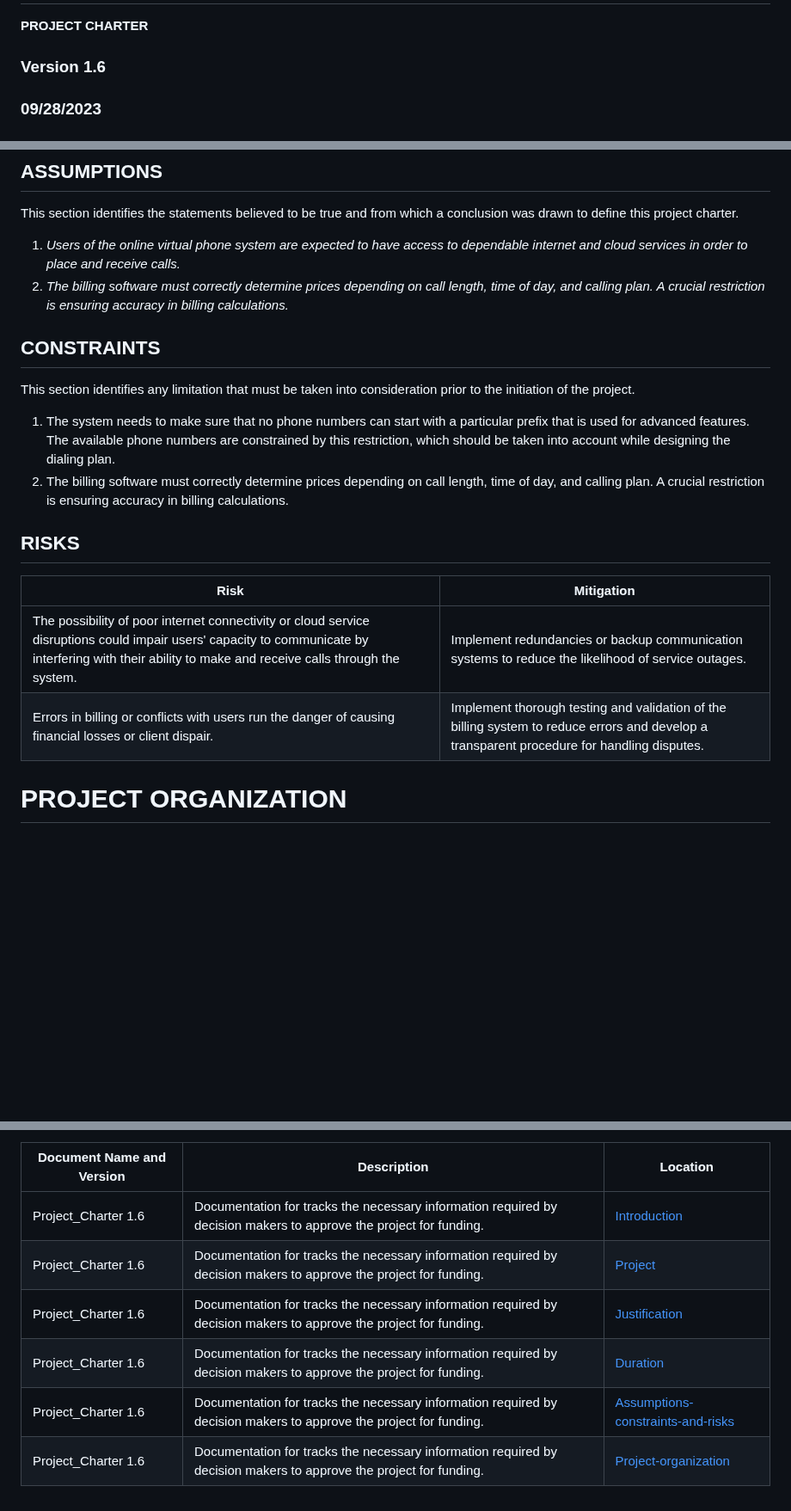
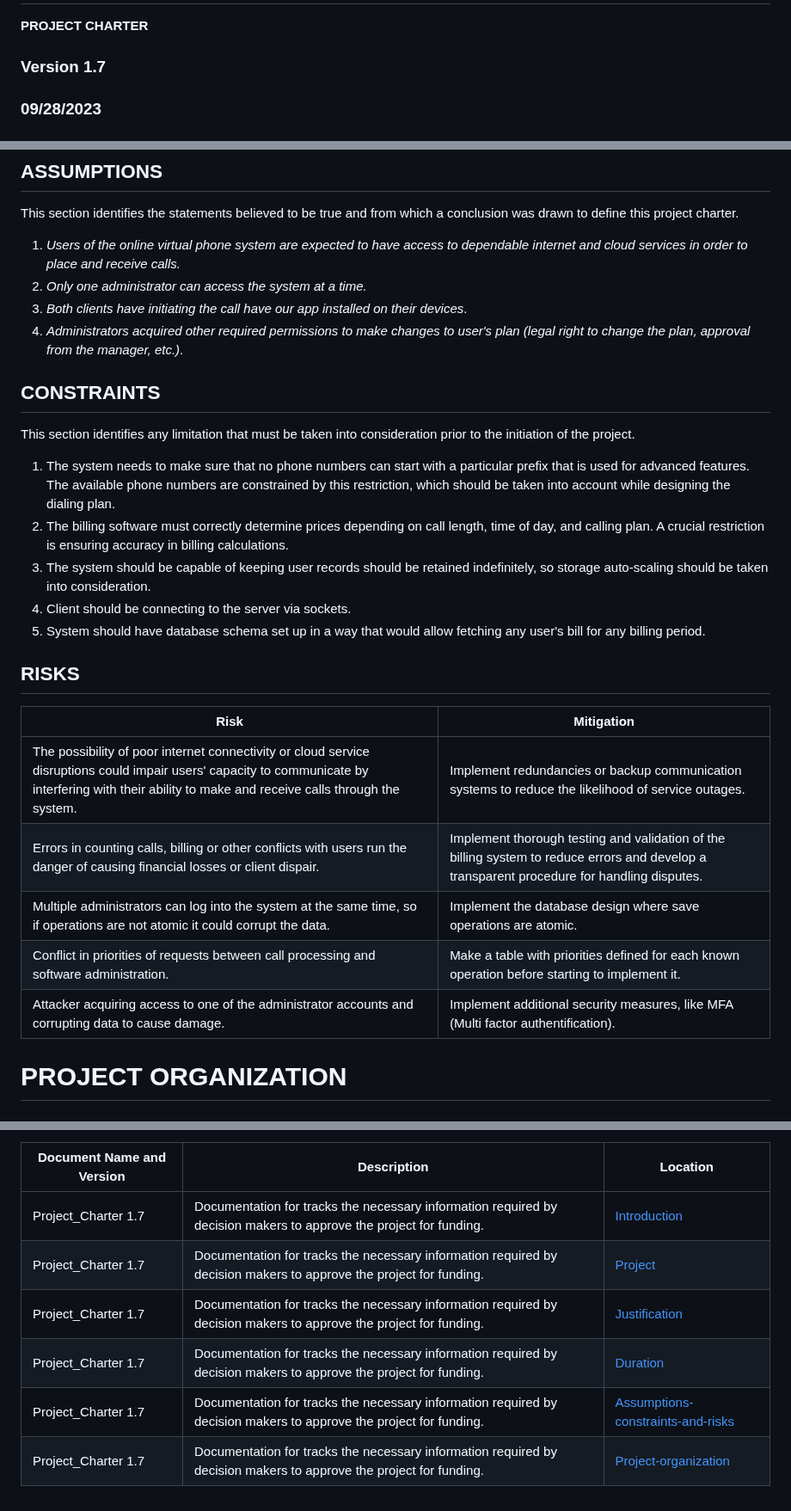
Before and after one commit to Developik/comp4050, a Markdown page: Project_Charter.md, 3 parts joined by grey strips. Shown at 86% size. Drawn GitHub-style; blank space fills up the shorter version.

Commit message:
Make changes to part 5

```diff
--- a/Project_Charter.md
+++ b/Project_Charter.md
@@ -2,7 +2,7 @@
 
 **PROJECT CHARTER**
 
-### Version 1.6
+### Version 1.7
 
 ### 09/28/2023
 
@@ -174,7 +174,9 @@ The table below lists the high-level Executive Milestones of the project and the
 This section identifies the statements believed to be true and from which a conclusion was drawn to define this project charter.
 
 1. _Users of the online virtual phone system are expected to have access to dependable internet and cloud services in order to place and receive calls._
-2. _The billing software must correctly determine prices depending on call length, time of day, and calling plan. A crucial restriction is ensuring accuracy in billing calculations._
+2. _Only one administrator can access the system at a time._
+3. _Both clients have initiating the call have our app installed on their devices_.
+4. _Administrators acquired other required permissions to make changes to user's plan (legal right to change the plan, approval from the manager, etc.)_.
 
 ## CONSTRAINTS
 
@@ -183,6 +185,10 @@ This section identifies any limitation that must be taken into consideration pri
 
 1. The system needs to make sure that no phone numbers can start with a particular prefix that is used for advanced features. The available phone numbers are constrained by this restriction, which should be taken into account while designing the dialing plan.
 2. The billing software must correctly determine prices depending on call length, time of day, and calling plan. A crucial restriction is ensuring accuracy in billing calculations.
+3. The system should be capable of keeping user records should be retained indefinitely, so storage auto-scaling should be taken into consideration.
+4. Client should be connecting to the server via sockets.
+5. System should have database schema set up in a way that would allow fetching any user's bill for any billing period.
+
 
 ## RISKS
 
@@ -190,7 +196,10 @@ This section identifies any limitation that must be taken into consideration pri
 | **Risk** | **Mitigation** |
 | --- | --- |
 | The possibility of poor internet connectivity or cloud service disruptions could impair users' capacity to communicate by interfering with their ability to make and receive calls through the system. | Implement redundancies or backup communication systems to reduce the likelihood of service outages. |
-| Errors in billing or conflicts with users run the danger of causing financial losses or client dispair. | Implement thorough testing and validation of the billing system to reduce errors and develop a transparent procedure for handling disputes. |
+| Errors in counting calls, billing or other conflicts with users run the danger of causing financial losses or client dispair. | Implement thorough testing and validation of the billing system to reduce errors and develop a transparent procedure for handling disputes. |
+| Multiple administrators can log into the system at the same time, so if operations are not atomic it could corrupt the data. | Implement the database design where save operations are atomic. |
+| Conflict in priorities of requests between call processing and software administration. | Make a table with priorities defined for each known operation before starting to implement it. |
+| Attacker acquiring access to one of the administrator accounts and corrupting data to cause damage. | Implement additional security measures, like MFA (Multi factor authentification).
 
 
 
@@ -252,9 +261,9 @@ The following table summarizes the documents referenced in this document.
 
 | **Document Name and Version** | **Description** | **Location** |
 | --- | --- | --- |
-| Project_Charter 1.6| Documentation for tracks the necessary information required by decision makers to approve the project for funding.| [Introduction](#introduction) |
-| Project_Charter 1.6| Documentation for tracks the necessary information required by decision makers to approve the project for funding.| [Project](#project-and-product-overview) |
-| Project_Charter 1.6| Documentation for tracks the necessary information required by decision makers to approve the project for funding.| [Justification](#justification) |
-| Project_Charter 1.6| Documentation for tracks the necessary information required by decision makers to approve the project for funding.| [Duration](#duration) |
-| Project_Charter 1.6| Documentation for tracks the necessary information required by decision makers to approve the project for funding.| [Assumptions-constraints-and-risks](#assumptions-constraints-and-risks) |
-| Project_Charter 1.6| Documentation for tracks the necessary information required by decision makers to approve the project for funding.| [Project-organization](#project-organization) |
+| Project_Charter 1.7| Documentation for tracks the necessary information required by decision makers to approve the project for funding.| [Introduction](#introduction) |
+| Project_Charter 1.7| Documentation for tracks the necessary information required by decision makers to approve the project for funding.| [Project](#project-and-product-overview) |
+| Project_Charter 1.7| Documentation for tracks the necessary information required by decision makers to approve the project for funding.| [Justification](#justification) |
+| Project_Charter 1.7| Documentation for tracks the necessary information required by decision makers to approve the project for funding.| [Duration](#duration) |
+| Project_Charter 1.7| Documentation for tracks the necessary information required by decision makers to approve the project for funding.| [Assumptions-constraints-and-risks](#assumptions-constraints-and-risks) |
+| Project_Charter 1.7| Documentation for tracks the necessary information required by decision makers to approve the project for funding.| [Project-organization](#project-organization) |
```
Also changed, not shown: other parts of Project_Charter.md (+1 -1 lines).
